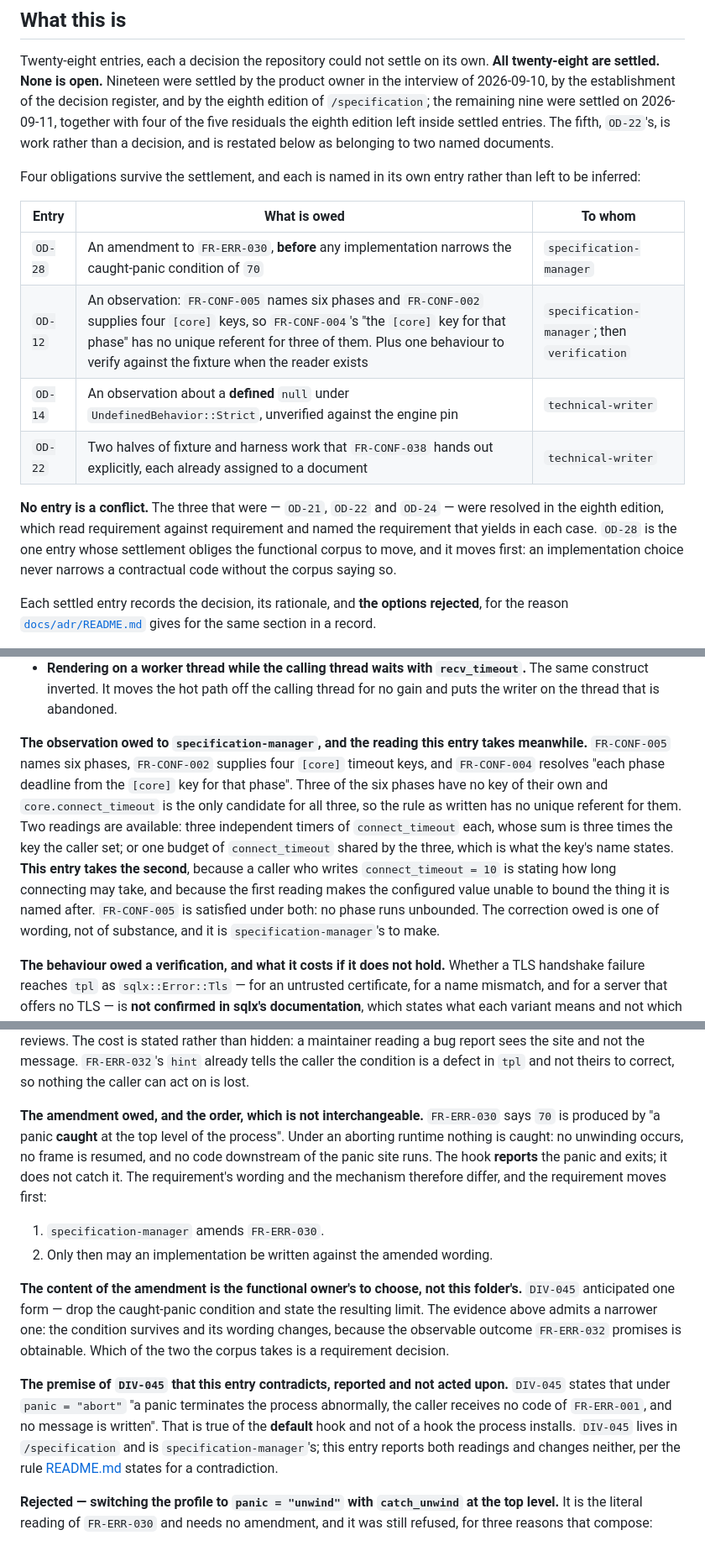
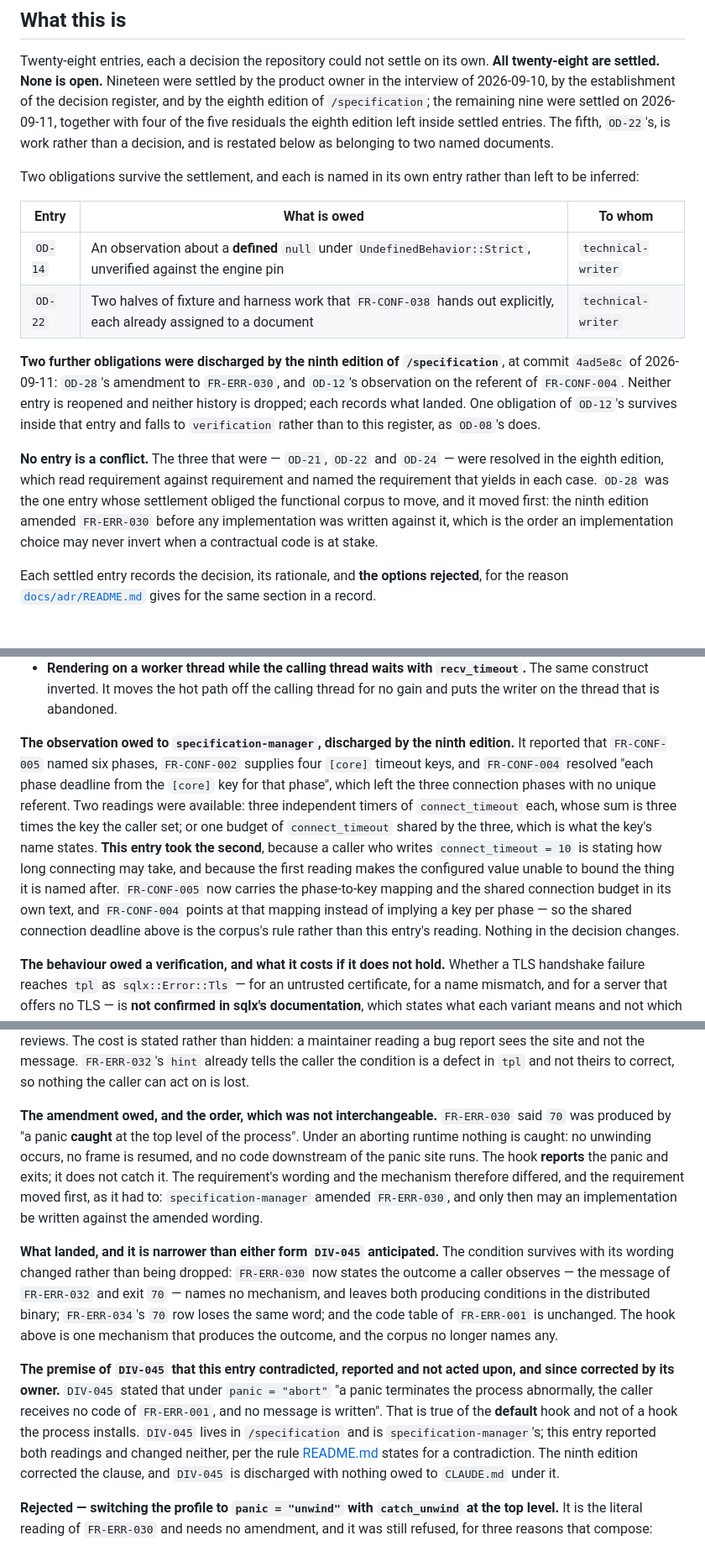
Before and after one commit to FlavioCFOliveira/tpl, a Markdown page: docs/spec-technical/open-decisions.md, 3 parts joined by grey strips. Shown at 84% size. Drawn GitHub-style.

```diff
--- a/docs/spec-technical/open-decisions.md
+++ b/docs/spec-technical/open-decisions.md
@@ -18,22 +18,28 @@ eighth edition left inside settled entries. The fifth, `OD-22`'s, is work
 rather than a decision, and is restated below as belonging to two named
 documents.
 
-Four obligations survive the settlement, and each is named in its own entry
+Two obligations survive the settlement, and each is named in its own entry
 rather than left to be inferred:
 
 | Entry | What is owed | To whom |
 |---|---|---|
-| `OD-28` | An amendment to `FR-ERR-030`, **before** any implementation narrows the caught-panic condition of `70` | `specification-manager` |
-| `OD-12` | An observation: `FR-CONF-005` names six phases and `FR-CONF-002` supplies four `[core]` keys, so `FR-CONF-004`'s "the `[core]` key for that phase" has no unique referent for three of them. Plus one behaviour to verify against the fixture when the reader exists | `specification-manager`; then `verification` |
 | `OD-14` | An observation about a **defined** `null` under `UndefinedBehavior::Strict`, unverified against the engine pin | `technical-writer` |
 | `OD-22` | Two halves of fixture and harness work that `FR-CONF-038` hands out explicitly, each already assigned to a document | `technical-writer` |
 
+**Two further obligations were discharged by the ninth edition of
+`/specification`**, at commit `4ad5e8c` of 2026-09-11: `OD-28`'s amendment to
+`FR-ERR-030`, and `OD-12`'s observation on the referent of `FR-CONF-004`.
+Neither entry is reopened and neither history is dropped; each records what
+landed. One obligation of `OD-12`'s survives inside that entry and falls to
+`verification` rather than to this register, as `OD-08`'s does.
+
 **No entry is a conflict.** The three that were — `OD-21`, `OD-22` and
 `OD-24` — were resolved in the eighth edition, which read requirement against
-requirement and named the requirement that yields in each case. `OD-28` is the
-one entry whose settlement obliges the functional corpus to move, and it moves
-first: an implementation choice never narrows a contractual code without the
-corpus saying so.
+requirement and named the requirement that yields in each case. `OD-28` was the
+one entry whose settlement obliged the functional corpus to move, and it moved
+first: the ninth edition amended `FR-ERR-030` before any implementation was
+written against it, which is the order an implementation choice may never
+invert when a contractual code is at stake.
 
 Each settled entry records the decision, its rationale, and **the options
 rejected**, for the reason [`docs/adr/README.md`](../adr/README.md) gives for
@@ -680,20 +694,21 @@ create no thread, open no socket and read no file, exactly as before.
 - **A cooperative clock check inside the output writer.** It bounds a template that emits and not one that loops without emitting, so it would bound some renders rather than the render — and which ones would depend on the template, which is caller input.
 - **Rendering on a worker thread while the calling thread waits with `recv_timeout`.** The same construct inverted. It moves the hot path off the calling thread for no gain and puts the writer on the thread that is abandoned.
 
-**The observation owed to `specification-manager`, and the reading this entry
-takes meanwhile.** `FR-CONF-005` names six phases, `FR-CONF-002` supplies four
-`[core]` timeout keys, and `FR-CONF-004` resolves "each phase deadline from the
-`[core]` key for that phase". Three of the six phases have no key of their own
-and `core.connect_timeout` is the only candidate for all three, so the rule as
-written has no unique referent for them. Two readings are available: three
-independent timers of `connect_timeout` each, whose sum is three times the key
-the caller set; or one budget of `connect_timeout` shared by the three, which
-is what the key's name states. **This entry takes the second**, because a caller
-who writes `connect_timeout = 10` is stating how long connecting may take, and
-because the first reading makes the configured value unable to bound the thing
-it is named after. `FR-CONF-005` is satisfied under both: no phase runs
-unbounded. The correction owed is one of wording, not of substance, and it is
-`specification-manager`'s to make.
+**The observation owed to `specification-manager`, discharged by the ninth
+edition.** It reported that `FR-CONF-005` named six phases, `FR-CONF-002`
+supplies four `[core]` timeout keys, and `FR-CONF-004` resolved "each phase
+deadline from the `[core]` key for that phase", which left the three connection
+phases with no unique referent. Two readings were available: three independent
+timers of `connect_timeout` each, whose sum is three times the key the caller
+set; or one budget of `connect_timeout` shared by the three, which is what the
+key's name states. **This entry took the second**, because a caller who writes
+`connect_timeout = 10` is stating how long connecting may take, and because the
+first reading makes the configured value unable to bound the thing it is named
+after. `FR-CONF-005` now carries the phase-to-key mapping and the shared
+connection budget in its own text, and `FR-CONF-004` points at that mapping
+instead of implying a key per phase — so the shared connection deadline above is
+the corpus's rule rather than this entry's reading. Nothing in the decision
+changes.
 
 **The behaviour owed a verification, and what it costs if it does not hold.**
 Whether a TLS handshake failure reaches `tpl` as `sqlx::Error::Tls` — for an
@@ -1503,31 +1519,33 @@ message. `FR-ERR-032`'s `hint` already tells the caller the condition is a
 defect in `tpl` and not theirs to correct, so nothing the caller can act on is
 lost.
 
-**The amendment owed, and the order, which is not interchangeable.**
-`FR-ERR-030` says `70` is produced by "a panic **caught** at the top level of
+**The amendment owed, and the order, which was not interchangeable.**
+`FR-ERR-030` said `70` was produced by "a panic **caught** at the top level of
 the process". Under an aborting runtime nothing is caught: no unwinding occurs,
 no frame is resumed, and no code downstream of the panic site runs. The hook
-**reports** the panic and exits; it does not catch it. The requirement's
-wording and the mechanism therefore differ, and the requirement moves first:
-
-1. `specification-manager` amends `FR-ERR-030`.
-2. Only then may an implementation be written against the amended wording.
-
-**The content of the amendment is the functional owner's to choose, not this
-folder's.** `DIV-045` anticipated one form — drop the caught-panic condition
-and state the resulting limit. The evidence above admits a narrower one: the
-condition survives and its wording changes, because the observable outcome
-`FR-ERR-032` promises is obtainable. Which of the two the corpus takes is a
-requirement decision.
-
-**The premise of `DIV-045` that this entry contradicts, reported and not
-acted upon.** `DIV-045` states that under `panic = "abort"` "a panic terminates
-the process abnormally, the caller receives no code of `FR-ERR-001`, and no
-message is written". That is true of the **default** hook and not of a hook the
-process installs. `DIV-045` lives in `/specification` and is
-`specification-manager`'s; this entry reports both readings and changes
-neither, per the rule [README.md](README.md#conventions) states for a
-contradiction.
+**reports** the panic and exits; it does not catch it. The requirement's wording
+and the mechanism therefore differed, and the requirement moved first, as it had
+to: `specification-manager` amended `FR-ERR-030`, and only then may an
+implementation be written against the amended wording.
+
+**What landed, and it is narrower than either form `DIV-045` anticipated.** The
+condition survives with its wording changed rather than being dropped:
+`FR-ERR-030` now states the outcome a caller observes — the message of
+`FR-ERR-032` and exit `70` — names no mechanism, and leaves both producing
+conditions in the distributed binary; `FR-ERR-034`'s `70` row loses the same
+word; and the code table of `FR-ERR-001` is unchanged. The hook above is one
+mechanism that produces the outcome, and the corpus no longer names any.
+
+**The premise of `DIV-045` that this entry contradicted, reported and not acted
+upon, and since corrected by its owner.** `DIV-045` stated that under
+`panic = "abort"` "a panic terminates the process abnormally, the caller
+receives no code of `FR-ERR-001`, and no message is written". That is true of
+the **default** hook and not of a hook the process installs. `DIV-045` lives in
+`/specification` and is `specification-manager`'s; this entry reported both
+readings and changed neither, per the rule
+[README.md](README.md#conventions) states for a contradiction. The ninth edition
+corrected the clause, and `DIV-045` is discharged with nothing owed to
+`CLAUDE.md` under it.
 
 **Rejected — switching the profile to `panic = "unwind"` with `catch_unwind` at
 the top level.** It is the literal reading of `FR-ERR-030` and needs no
```
Also changed, not shown: other parts of docs/spec-technical/open-decisions.md (+37 -25 lines), docs/spec-technical/traceability.md (+7 -2 lines).
